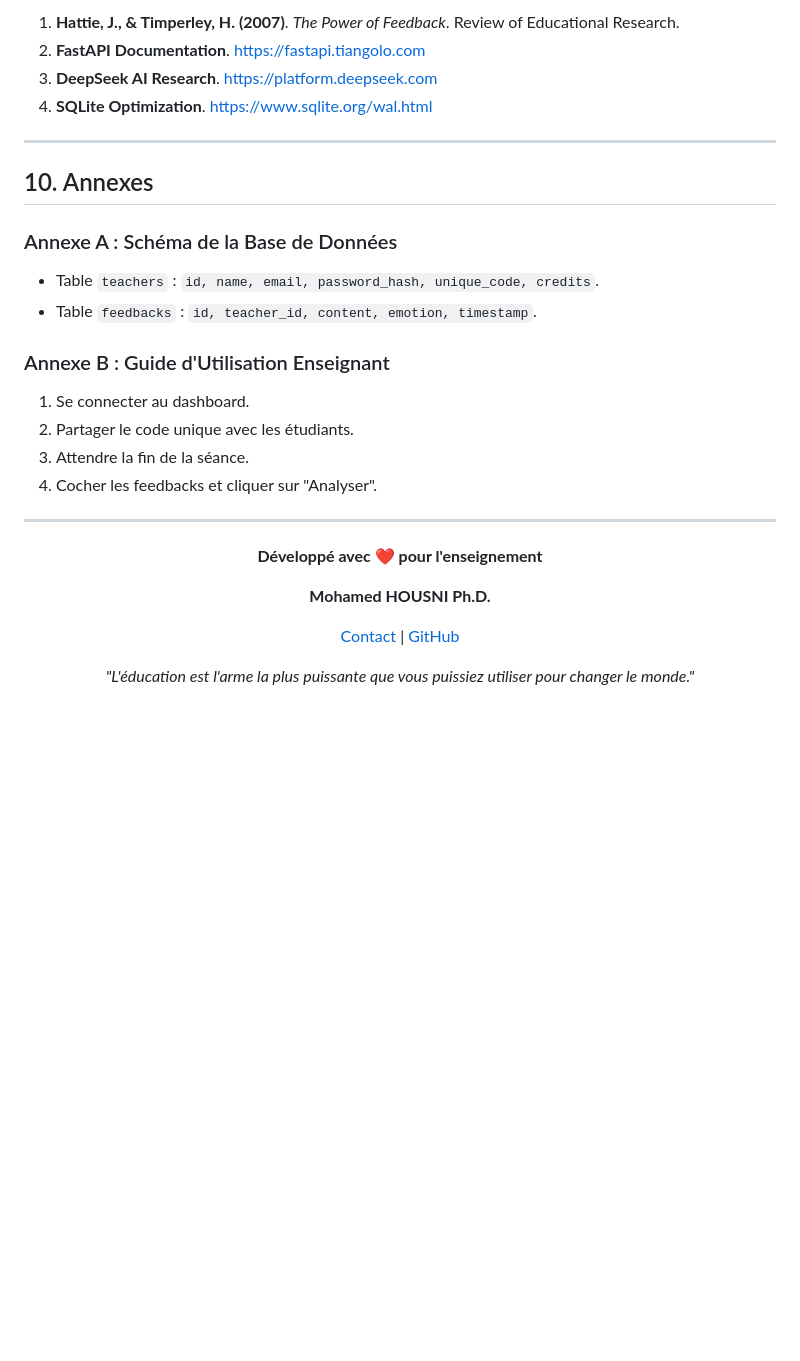
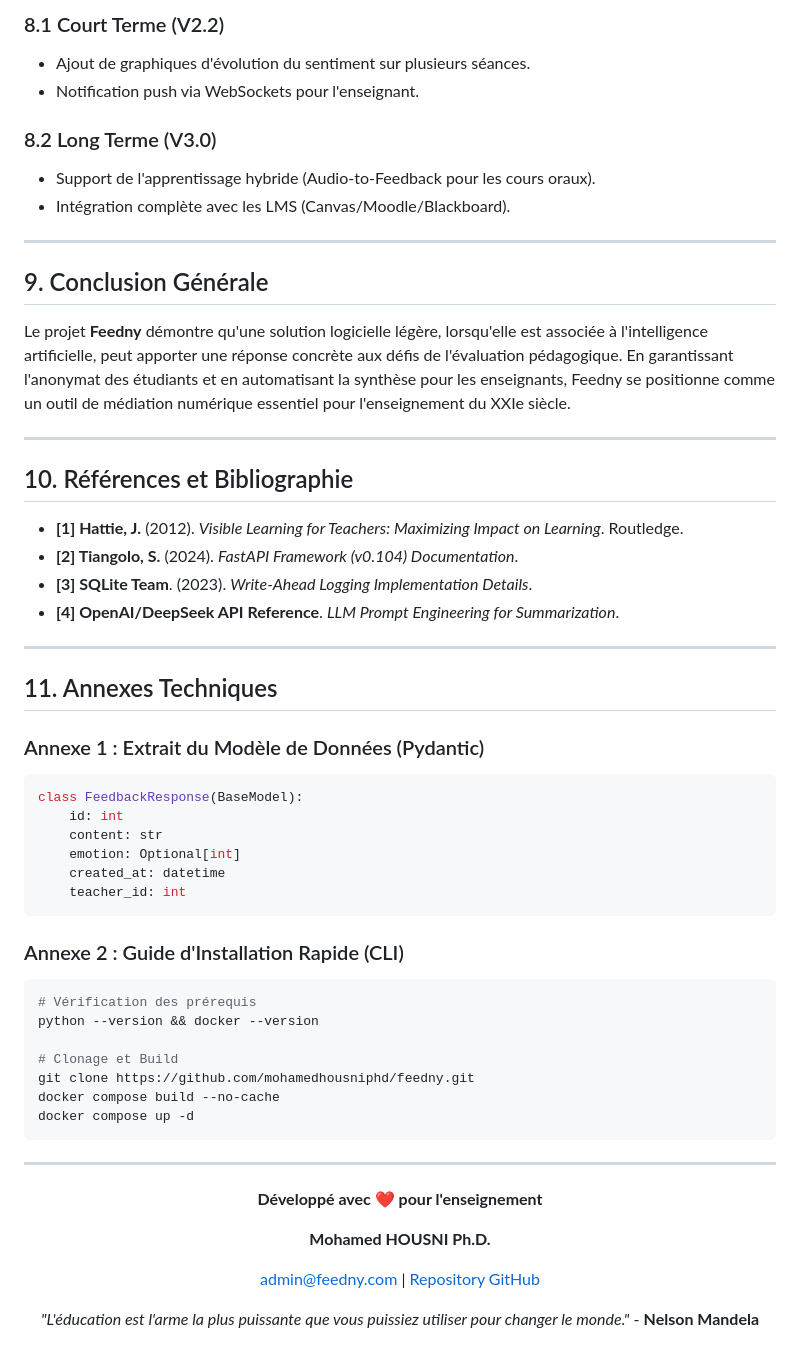
Before and after one commit to mohamedhousniphd/feedny, a Markdown page: README.md, the part around one of its changes. Drawn GitHub-style; blank space fills up the shorter version.

````diff
--- a/README.md
+++ b/README.md
@@ -150,22 +175,51 @@ Feedny démontre qu'une application légère et ciblée peut transformer radical
 
-1. **Hattie, J., & Timperley, H. (2007)**. *The Power of Feedback*. Review of Educational Research.
-2. **FastAPI Documentation**. https://fastapi.tiangolo.com
-3. **DeepSeek AI Research**. https://platform.deepseek.com
-4. **SQLite Optimization**. https://www.sqlite.org/wal.html
+### 8.1 Court Terme (V2.2)
+- Ajout de graphiques d'évolution du sentiment sur plusieurs séances.
+- Notification push via WebSockets pour l'enseignant.
+
+### 8.2 Long Terme (V3.0)
+- Support de l'apprentissage hybride (Audio-to-Feedback pour les cours oraux).
+- Intégration complète avec les LMS (Canvas/Moodle/Blackboard).
 
 ---
 
-## 10. Annexes
+## 9. Conclusion Générale
 
-### Annexe A : Schéma de la Base de Données
-- Table `teachers` : `id, name, email, password_hash, unique_code, credits`.
-- Table `feedbacks` : `id, teacher_id, content, emotion, timestamp`.
+Le projet **Feedny** démontre qu'une solution logicielle légère, lorsqu'elle est associée à l'intelligence artificielle, peut apporter une réponse concrète aux défis de l'évaluation pédagogique. En garantissant l'anonymat des étudiants et en automatisant la synthèse pour les enseignants, Feedny se positionne comme un outil de médiation numérique essentiel pour l'enseignement du XXIe siècle.
 
-### Annexe B : Guide d'Utilisation Enseignant
-1. Se connecter au dashboard.
-2. Partager le code unique avec les étudiants.
-3. Attendre la fin de la séance.
-4. Cocher les feedbacks et cliquer sur "Analyser".
+---
+
+## 10. Références et Bibliographie
+
+- **[1] Hattie, J.** (2012). *Visible Learning for Teachers: Maximizing Impact on Learning*. Routledge.
+- **[2] Tiangolo, S.** (2024). *FastAPI Framework (v0.104) Documentation*.
+- **[3] SQLite Team**. (2023). *Write-Ahead Logging Implementation Details*.
+- **[4] OpenAI/DeepSeek API Reference**. *LLM Prompt Engineering for Summarization*.
+
+---
+
+## 11. Annexes Techniques
+
+### Annexe 1 : Extrait du Modèle de Données (Pydantic)
+```python
+class FeedbackResponse(BaseModel):
+    id: int
+    content: str
+    emotion: Optional[int]
+    created_at: datetime
+    teacher_id: int
+```
+
+### Annexe 2 : Guide d'Installation Rapide (CLI)
+```bash
+# Vérification des prérequis
+python --version && docker --version
+
+# Clonage et Build
+git clone https://github.com/mohamedhousniphd/feedny.git
+docker compose build --no-cache
+docker compose up -d
+```
 
 ---
 
@@ -175,8 +229,8 @@ Feedny démontre qu'une application légère et ciblée peut transformer radical
 
 **Mohamed HOUSNI Ph.D.**
 
-[Contact](mailto:admin@feedny.com) | [GitHub](https://github.com/mohamedhousniphd/feedny)
+[admin@feedny.com](mailto:admin@feedny.com) | [Repository GitHub](https://github.com/mohamedhousniphd/feedny)
 
-*"L'éducation est l'arme la plus puissante que vous puissiez utiliser pour changer le monde."*
+*"L'éducation est l'arme la plus puissante que vous puissiez utiliser pour changer le monde."* - **Nelson Mandela**
 
 </div>
````
Also changed, not shown: other parts of README.md (+119 -94 lines).
